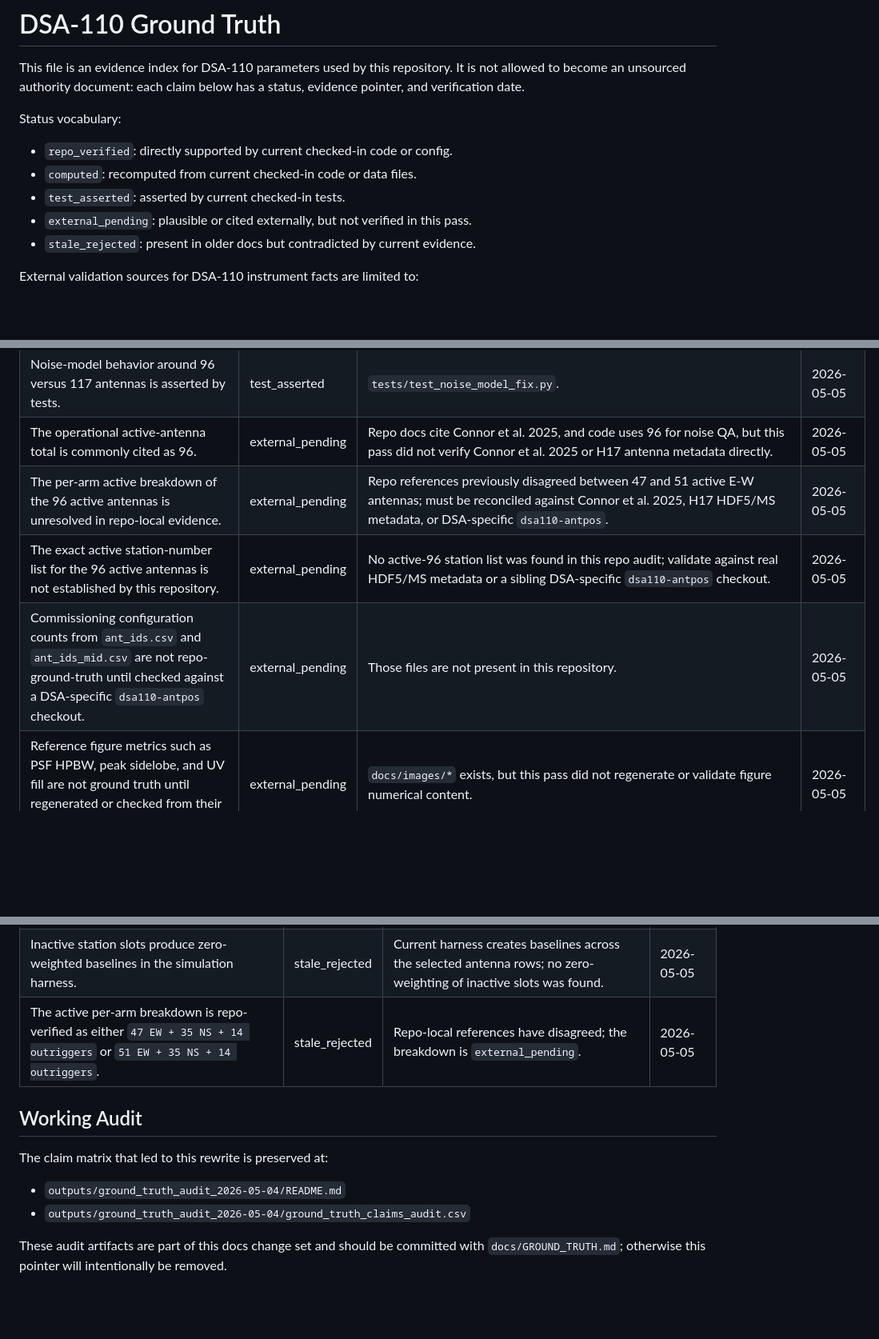
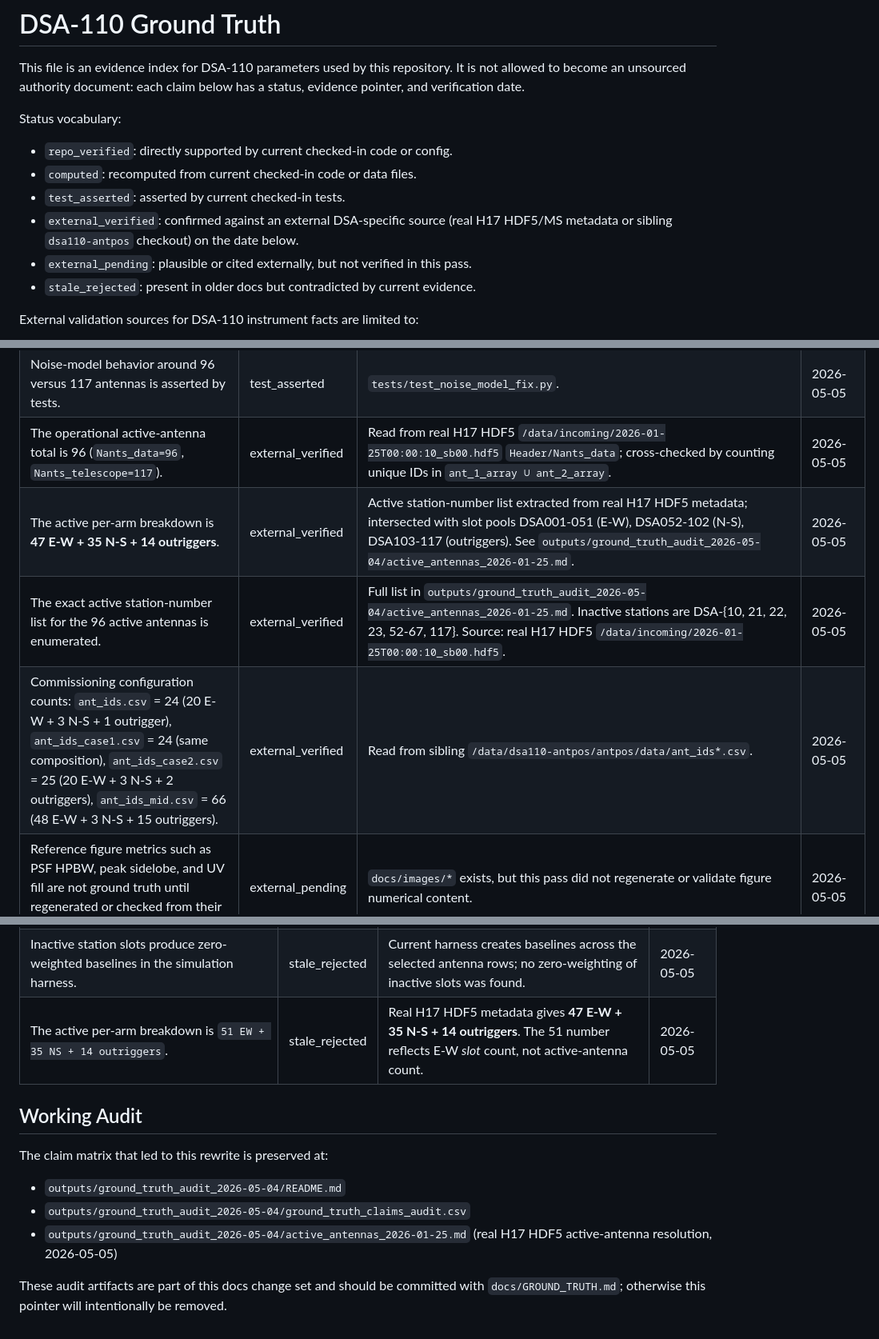
Before and after one commit to dsa110/dsa110-continuum, a Markdown page: docs/GROUND_TRUTH.md, 3 parts joined by grey strips. Shown at 80% size. Drawn GitHub-style; blank space fills up the shorter version.

```diff
--- a/docs/GROUND_TRUTH.md
+++ b/docs/GROUND_TRUTH.md
@@ -9,6 +9,7 @@ Status vocabulary:
 - `repo_verified`: directly supported by current checked-in code or config.
 - `computed`: recomputed from current checked-in code or data files.
 - `test_asserted`: asserted by current checked-in tests.
+- `external_verified`: confirmed against an external DSA-specific source (real H17 HDF5/MS metadata or sibling `dsa110-antpos` checkout) on the date below.
 - `external_pending`: plausible or cited externally, but not verified in this pass.
 - `stale_rejected`: present in older docs but contradicted by current evidence.
 
@@ -45,10 +46,10 @@ station positions, or active-array composition.
 | `scripts/plot_tile_image.py` uses `AMP_SCATTER = 0.05` and `PHASE_SCATTER = 5.0`. | repo_verified | `scripts/plot_tile_image.py` constants. | 2026-05-05 |
 | The QA noise model default uses `num_antennas=96`. | repo_verified | `dsa110_continuum/qa/noise_model.py` `calculate_theoretical_rms()` signature. | 2026-05-05 |
 | Noise-model behavior around 96 versus 117 antennas is asserted by tests. | test_asserted | `tests/test_noise_model_fix.py`. | 2026-05-05 |
-| The operational active-antenna total is commonly cited as 96. | external_pending | Repo docs cite Connor et al. 2025, and code uses 96 for noise QA, but this pass did not verify Connor et al. 2025 or H17 antenna metadata directly. | 2026-05-05 |
-| The per-arm active breakdown of the 96 active antennas is unresolved in repo-local evidence. | external_pending | Repo references previously disagreed between 47 and 51 active E-W antennas; must be reconciled against Connor et al. 2025, H17 HDF5/MS metadata, or DSA-specific `dsa110-antpos`. | 2026-05-05 |
-| The exact active station-number list for the 96 active antennas is not established by this repository. | external_pending | No active-96 station list was found in this repo audit; validate against real HDF5/MS metadata or a sibling DSA-specific `dsa110-antpos` checkout. | 2026-05-05 |
-| Commissioning configuration counts from `ant_ids.csv` and `ant_ids_mid.csv` are not repo-ground-truth until checked against a DSA-specific `dsa110-antpos` checkout. | external_pending | Those files are not present in this repository. | 2026-05-05 |
+| The operational active-antenna total is 96 (`Nants_data=96`, `Nants_telescope=117`). | external_verified | Read from real H17 HDF5 `/data/incoming/2026-01-25T00:00:10_sb00.hdf5` `Header/Nants_data`; cross-checked by counting unique IDs in `ant_1_array ∪ ant_2_array`. | 2026-05-05 |
+| The active per-arm breakdown is **47 E-W + 35 N-S + 14 outriggers**. | external_verified | Active station-number list extracted from real H17 HDF5 metadata; intersected with slot pools DSA001-051 (E-W), DSA052-102 (N-S), DSA103-117 (outriggers). See `outputs/ground_truth_audit_2026-05-04/active_antennas_2026-01-25.md`. | 2026-05-05 |
+| The exact active station-number list for the 96 active antennas is enumerated. | external_verified | Full list in `outputs/ground_truth_audit_2026-05-04/active_antennas_2026-01-25.md`. Inactive stations are DSA-{10, 21, 22, 23, 52-67, 117}. Source: real H17 HDF5 `/data/incoming/2026-01-25T00:00:10_sb00.hdf5`. | 2026-05-05 |
+| Commissioning configuration counts: `ant_ids.csv` = 24 (20 E-W + 3 N-S + 1 outrigger), `ant_ids_case1.csv` = 24 (same composition), `ant_ids_case2.csv` = 25 (20 E-W + 3 N-S + 2 outriggers), `ant_ids_mid.csv` = 66 (48 E-W + 3 N-S + 15 outriggers). | external_verified | Read from sibling `/data/dsa110-antpos/antpos/data/ant_ids*.csv`. | 2026-05-05 |
 | Reference figure metrics such as PSF HPBW, peak sidelobe, and UV fill are not ground truth until regenerated or checked from their source scripts. | external_pending | `docs/images/*` exists, but this pass did not regenerate or validate figure numerical content. | 2026-05-05 |
 
 ## Rejected Old Claims
@@ -61,7 +62,7 @@ station positions, or active-array composition.
 | DSA-110 operational declination is fixed at `16.15 deg`. | stale_rejected | `16.15 deg` is a simulation default; operational docs say declination is read from observation metadata. | 2026-05-05 |
 | The YAML still contains a stale `325.520833 kHz` channel-width value to ignore. | stale_rejected | Current YAML records `244.140625 kHz` and a correction note. | 2026-05-05 |
 | Inactive station slots produce zero-weighted baselines in the simulation harness. | stale_rejected | Current harness creates baselines across the selected antenna rows; no zero-weighting of inactive slots was found. | 2026-05-05 |
-| The active per-arm breakdown is repo-verified as either `47 EW + 35 NS + 14 outriggers` or `51 EW + 35 NS + 14 outriggers`. | stale_rejected | Repo-local references have disagreed; the breakdown is `external_pending`. | 2026-05-05 |
+| The active per-arm breakdown is `51 EW + 35 NS + 14 outriggers`. | stale_rejected | Real H17 HDF5 metadata gives **47 E-W + 35 N-S + 14 outriggers**. The 51 number reflects E-W *slot* count, not active-antenna count. | 2026-05-05 |
 
 ## Working Audit
 
@@ -69,6 +70,7 @@ The claim matrix that led to this rewrite is preserved at:
 
 - `outputs/ground_truth_audit_2026-05-04/README.md`
 - `outputs/ground_truth_audit_2026-05-04/ground_truth_claims_audit.csv`
+- `outputs/ground_truth_audit_2026-05-04/active_antennas_2026-01-25.md` (real H17 HDF5 active-antenna resolution, 2026-05-05)
 
 These audit artifacts are part of this docs change set and should be committed
 with `docs/GROUND_TRUTH.md`; otherwise this pointer will intentionally be
```
Also changed, not shown: outputs/ground_truth_audit_2026-05-04/active_antennas_2026-01-25.md (added, +29 -0 lines).
